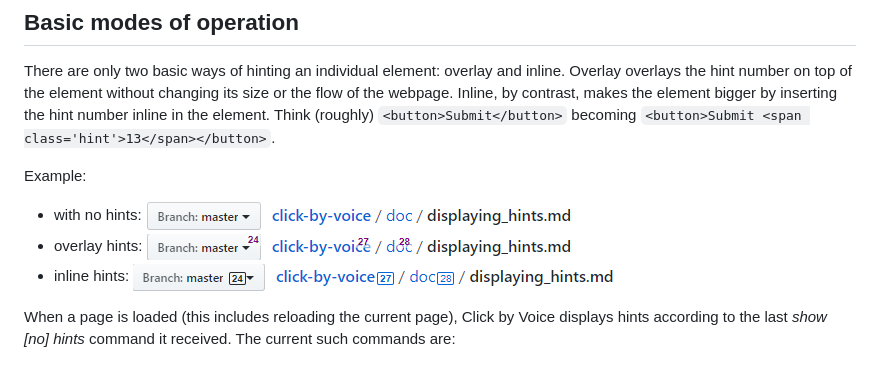
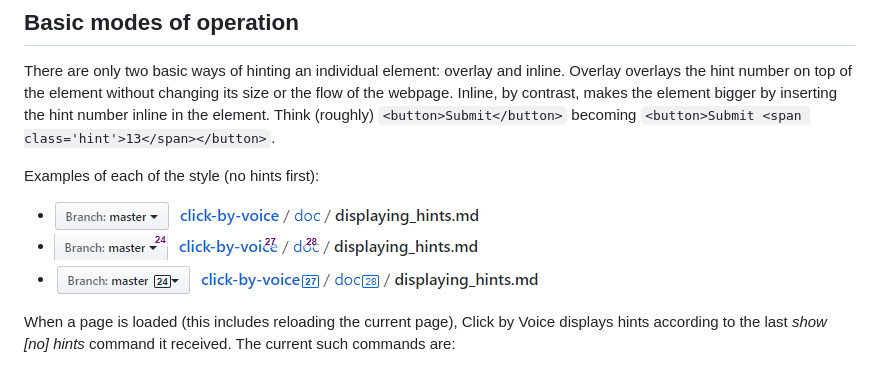
Before and after one commit to mdbridge/click-by-voice, a Markdown page: doc/displaying_hints.md, the part around the change. GitHub-like rendering; pictures changed too: doc/inline.png.

Commit message:
adjusting images

```diff
--- a/doc/displaying_hints.md
+++ b/doc/displaying_hints.md
@@ -9,11 +9,11 @@ contrast, makes the element bigger by inserting the hint number inline
 in the element.   Think (roughly) `<button>Submit</button>` becoming
 `<button>Submit <span class='hint'>13</span></button>`.
 
-Example:
+Examples of each of the style (no hints first):
 
-* with no hints: ![no hints](./no-hints.png)
-* overlay hints: ![overlay hints](./overlay.png)
-* inline hints: ![inline hints](./inline.png)
+* ![no hints](./no-hints.png)
+* ![overlay hints](./overlay.png)
+* ![inline hints](./inline.png)
 
 
 When a page is loaded (this includes reloading the current page), Click
```
